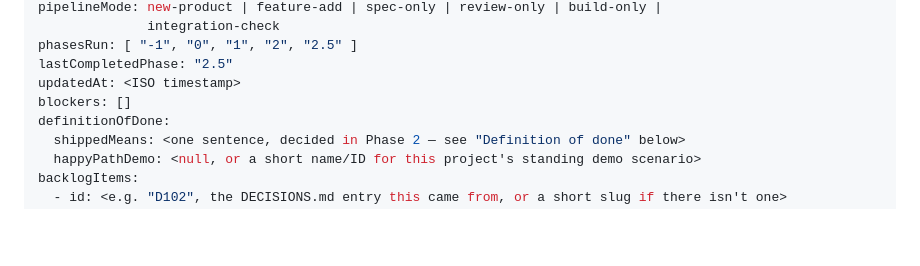
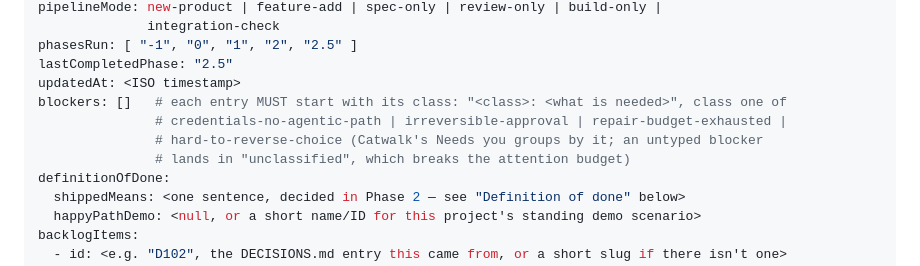
Before and after one commit to sibulus13/claudence, a Markdown page: skills/dark-factory/REFERENCE.md, the part around the change. Drawn GitHub-style; blank space fills up the shorter version.

Commit message:
docs(dark-factory): STATE blockers must carry a typed class prefix
Co-Authored-By: Claude Opus 5.5 <noreply@anthropic.com>
Claude-Session: https://claude.ai/code/session_01KCzyKEBzD4rq45N4tfnyJ3

```diff
--- a/skills/dark-factory/REFERENCE.md
+++ b/skills/dark-factory/REFERENCE.md
@@ -94,7 +94,10 @@ pipelineMode: new-product | feature-add | spec-only | review-only | build-only |
 phasesRun: [ "-1", "0", "1", "2", "2.5" ]
 lastCompletedPhase: "2.5"
 updatedAt: <ISO timestamp>
-blockers: []
+blockers: []   # each entry MUST start with its class: "<class>: <what is needed>", class one of
+               # credentials-no-agentic-path | irreversible-approval | repair-budget-exhausted |
+               # hard-to-reverse-choice (Catwalk's Needs you groups by it; an untyped blocker
+               # lands in "unclassified", which breaks the attention budget)
 definitionOfDone:
   shippedMeans: <one sentence, decided in Phase 2 — see "Definition of done" below>
   happyPathDemo: <null, or a short name/ID for this project's standing demo scenario>
```
